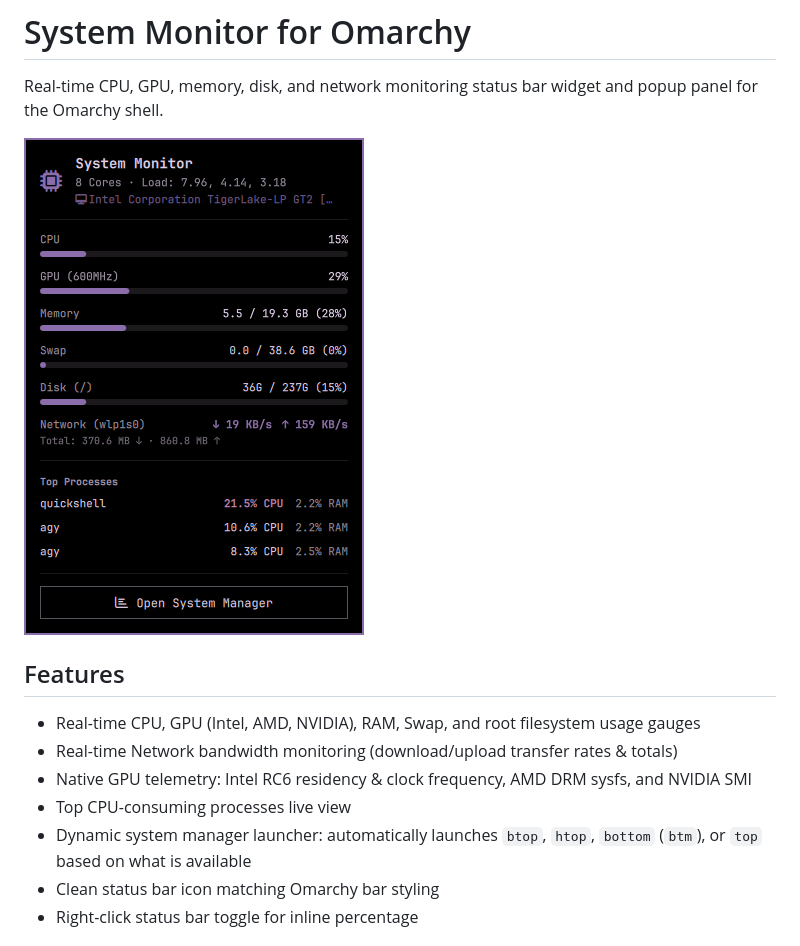
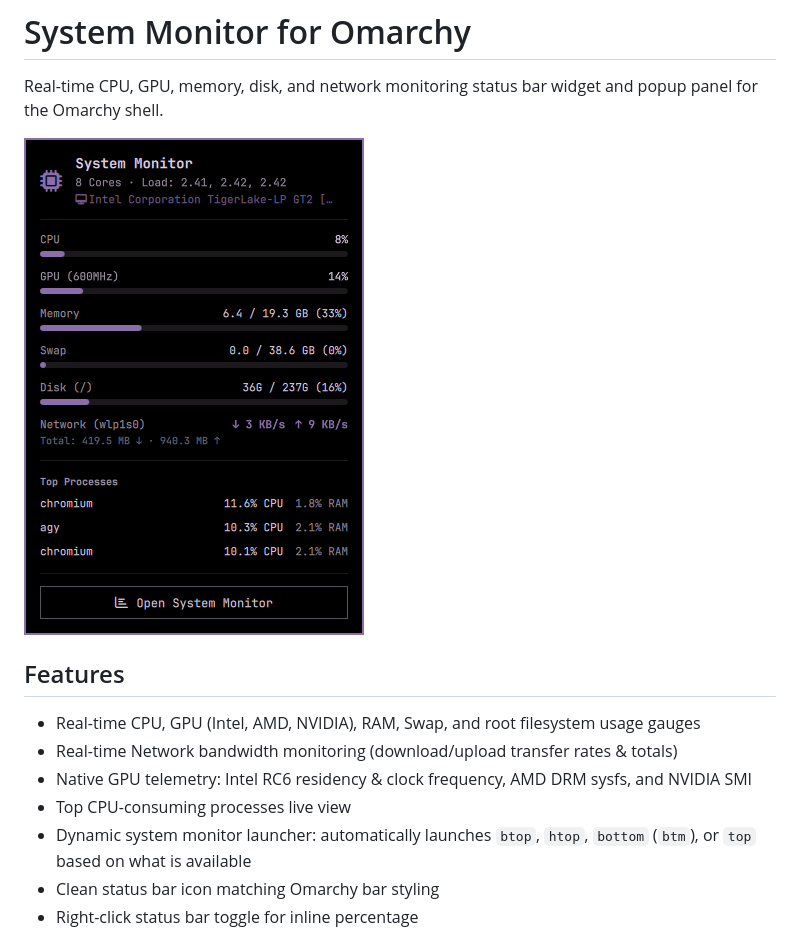
Before and after one commit to codesdilkhush/omarchy-sysmon, a Markdown page: README.md, the part around the change. Rendered like a GitHub page; pictures changed too: preview.png.

Commit message:
Update button text and metadata to Open System Monitor

```diff
--- a/README.md
+++ b/README.md
@@ -10,7 +10,7 @@ Real-time CPU, GPU, memory, disk, and network monitoring status bar widget and p
 - Real-time Network bandwidth monitoring (download/upload transfer rates & totals)
 - Native GPU telemetry: Intel RC6 residency & clock frequency, AMD DRM sysfs, and NVIDIA SMI
 - Top CPU-consuming processes live view
-- Dynamic system manager launcher: automatically launches `btop`, `htop`, `bottom` (`btm`), or `top` based on what is available
+- Dynamic system monitor launcher: automatically launches `btop`, `htop`, `bottom` (`btm`), or `top` based on what is available
 - Clean status bar icon matching Omarchy bar styling
 - Right-click status bar toggle for inline percentage
 
```
Also changed, not shown: 3 other files.
